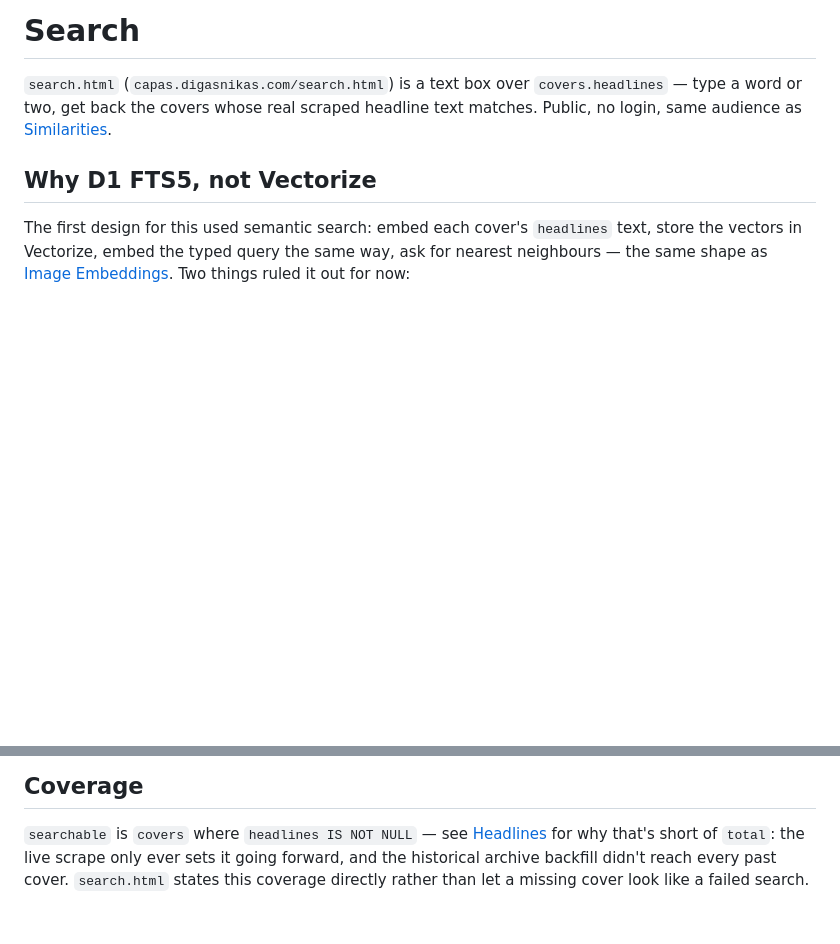
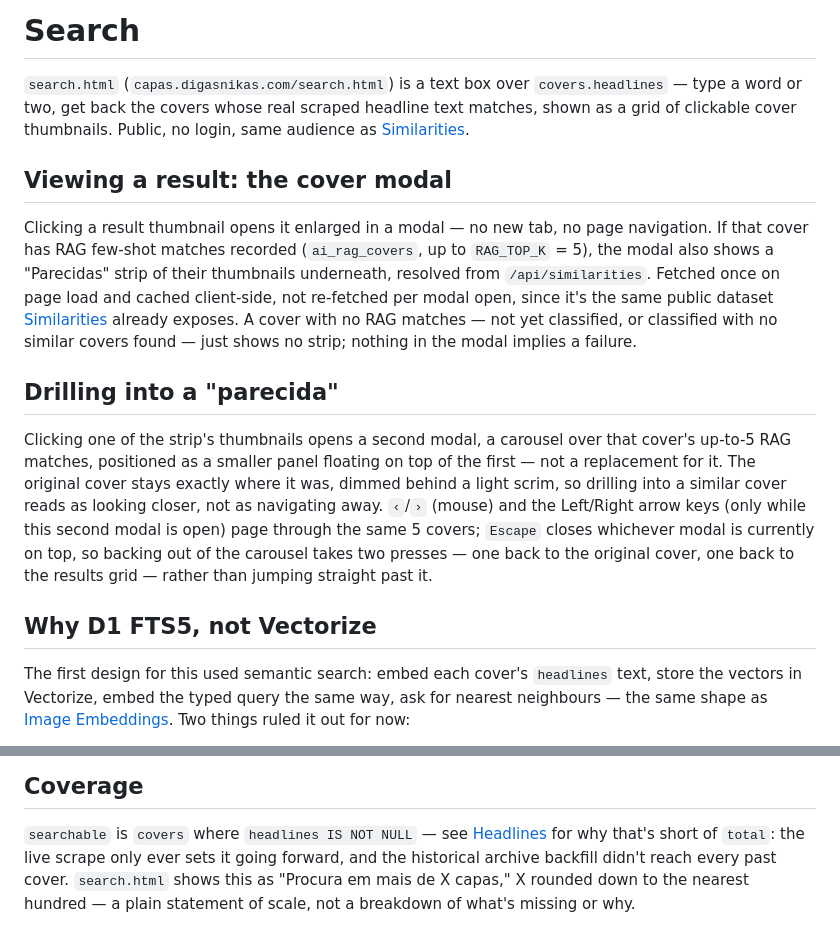
Before and after one commit to DigasNikas/capas-web-swipe, a Markdown page: dashboard/documentation/search.md, 2 parts joined by grey strips. Rendered like a GitHub page; blank space fills up the shorter version.

Commit message:
docs: update Search chapter for the modal viewer and carousel
Covers the actual current UI - modal instead of new tab, the
Parecidas strip, the floating carousel with keyboard/Escape support -
and the simplified coverage line. Reordered so the UI walkthrough
comes before the backend rationale.

```diff
--- a/dashboard/documentation/search.md
+++ b/dashboard/documentation/search.md
@@ -2,8 +2,33 @@
 
 `search.html` (`capas.digasnikas.com/search.html`) is a text box over
 `covers.headlines` — type a word or two, get back the covers whose real
-scraped headline text matches. Public, no login, same audience as
-[Similarities](#rag).
+scraped headline text matches, shown as a grid of clickable cover
+thumbnails. Public, no login, same audience as [Similarities](#rag).
+
+## Viewing a result: the cover modal
+
+Clicking a result thumbnail opens it enlarged in a modal — no new tab,
+no page navigation. If that cover has RAG few-shot matches recorded
+(`ai_rag_covers`, up to `RAG_TOP_K` = 5), the modal also shows a
+"Parecidas" strip of their thumbnails underneath, resolved from
+`/api/similarities`. Fetched once on page load and cached client-side,
+not re-fetched per modal open, since it's the same public dataset
+[Similarities](#rag) already exposes. A cover with no RAG matches — not
+yet classified, or classified with no similar covers found — just shows
+no strip; nothing in the modal implies a failure.
+
+## Drilling into a "parecida"
+
+Clicking one of the strip's thumbnails opens a second modal, a
+carousel over that cover's up-to-5 RAG matches, positioned as a smaller
+panel floating on top of the first — not a replacement for it. The
+original cover stays exactly where it was, dimmed behind a light
+scrim, so drilling into a similar cover reads as looking closer, not as
+navigating away. `‹`/`›` (mouse) and the Left/Right arrow keys (only
+while this second modal is open) page through the same 5 covers;
+`Escape` closes whichever modal is currently on top, so backing out of
+the carousel takes two presses — one back to the original cover, one
+back to the results grid — rather than jumping straight past it.
 
 ## Why D1 FTS5, not Vectorize
 
@@ -67,5 +92,6 @@ empty FTS5 `MATCH ''` is invalid syntax, not just zero results).
 `searchable` is `covers` where `headlines IS NOT NULL` — see
 [Headlines](#headlines) for why that's short of `total`: the live scrape
 only ever sets it going forward, and the historical archive backfill
-didn't reach every past cover. `search.html` states this coverage
-directly rather than let a missing cover look like a failed search.
+didn't reach every past cover. `search.html` shows this as "Procura em
+mais de X capas," X rounded down to the nearest hundred — a plain
+statement of scale, not a breakdown of what's missing or why.
```
